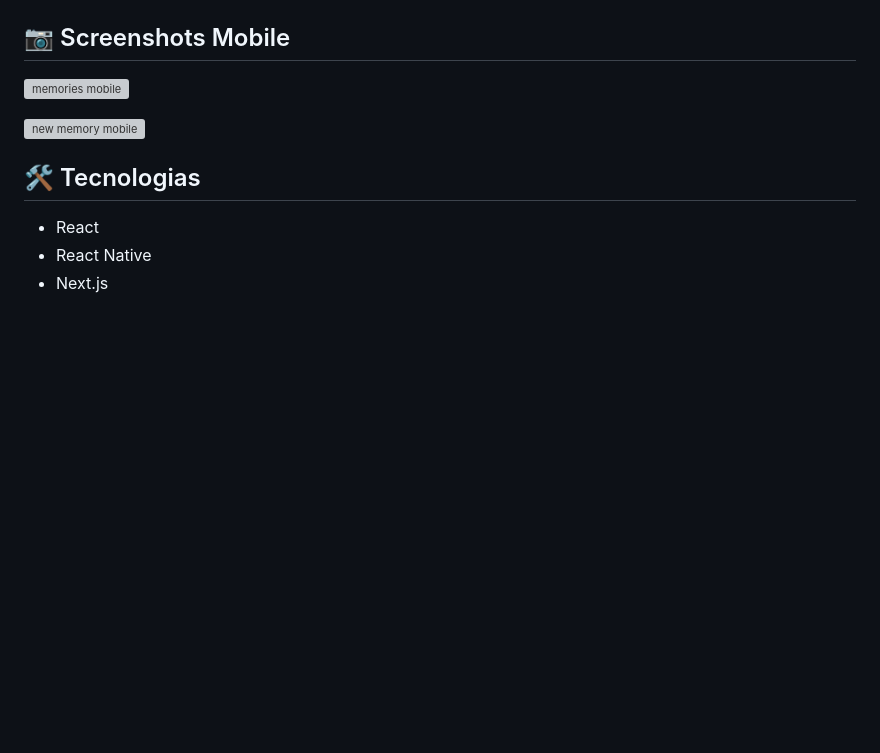
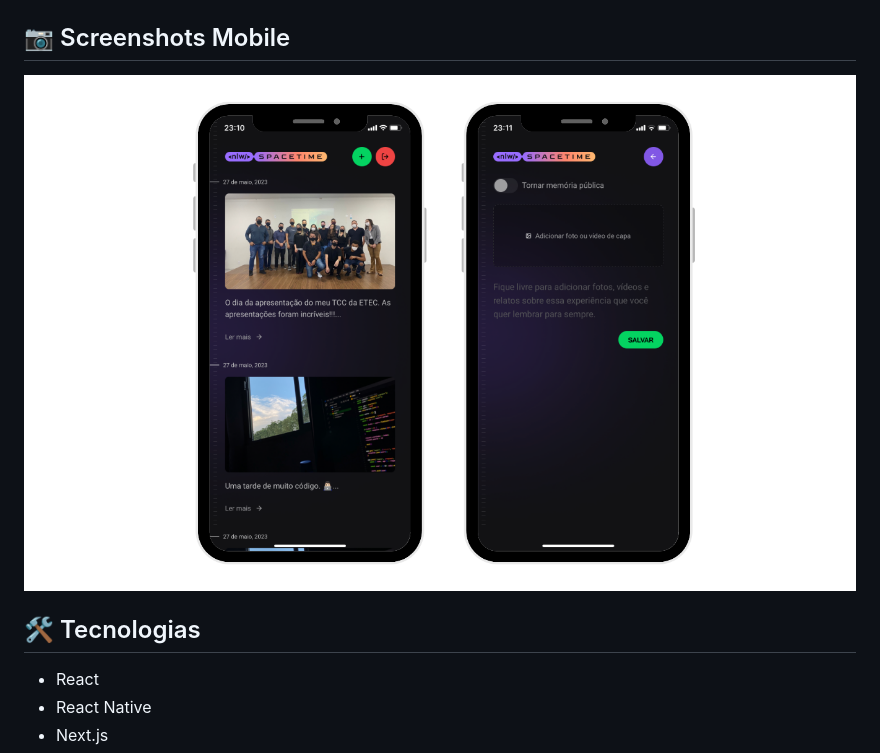
Before and after one commit to joaoliveirapb/spacetime, a Markdown page: README.md, the part around the change. Rendered like a GitHub page; pictures changed too: .github/preview-mobile.png (added); blank space fills up the shorter version; grey boxes are pictures that could not be loaded.

Commit message:
docs: changed screen mobile session images

```diff
--- a/README.md
+++ b/README.md
@@ -26,9 +26,7 @@ O projeto é uma cápsula do tempo onde podemos postar na timeline textos, fotos
 
 ## 📷 Screenshots Mobile
 
-![memories mobile](./.github/memories-mobile.png)
-
-![new memory mobile](./.github/new-memory-mobile.png)
+![preview screens mobile](./.github/preview-mobile.png)
 
 ## 🛠️ Tecnologias
 
```
Also changed, not shown: 2 other files.
